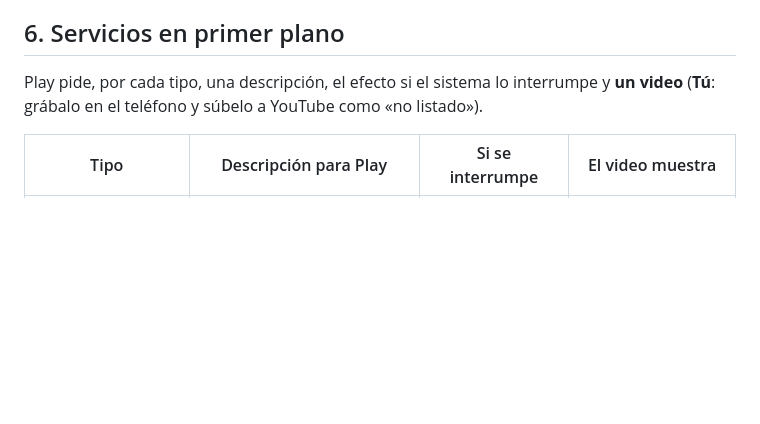
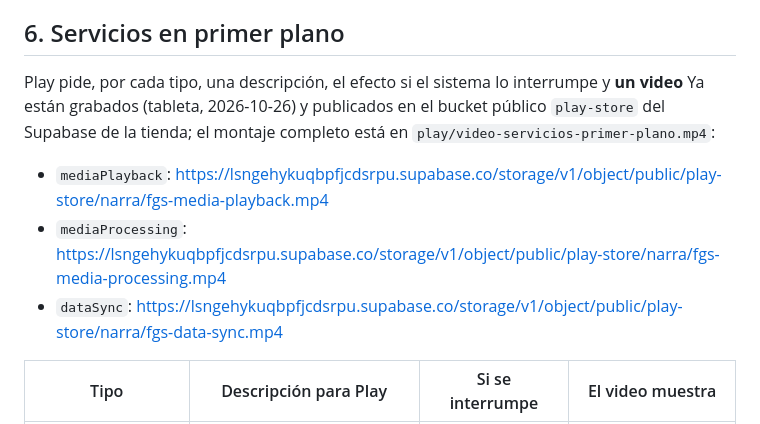
Before and after one commit to DarkSack/narra, a Markdown page: docs/PLAY_STORE.md, the part around the change. GitHub-like rendering; blank space fills up the shorter version.

Commit message:
Ficha de Play: enlaces a los videos de servicios en primer plano

```diff
--- a/docs/PLAY_STORE.md
+++ b/docs/PLAY_STORE.md
@@ -149,7 +149,12 @@ subir la versión.
 ## 6. Servicios en primer plano
 
 Play pide, por cada tipo, una descripción, el efecto si el sistema lo interrumpe y **un video**
-(**Tú**: grábalo en el teléfono y súbelo a YouTube como «no listado»).
+Ya están grabados (tableta, 2026-10-26) y publicados en el bucket público `play-store` del Supabase de la tienda;
+el montaje completo está en `play/video-servicios-primer-plano.mp4`:
+
+- `mediaPlayback`: https://lsngehykuqbpfjcdsrpu.supabase.co/storage/v1/object/public/play-store/narra/fgs-media-playback.mp4
+- `mediaProcessing`: https://lsngehykuqbpfjcdsrpu.supabase.co/storage/v1/object/public/play-store/narra/fgs-media-processing.mp4
+- `dataSync`: https://lsngehykuqbpfjcdsrpu.supabase.co/storage/v1/object/public/play-store/narra/fgs-data-sync.mp4
 
 | Tipo | Descripción para Play | Si se interrumpe | El video muestra |
 |---|---|---|---|
```
